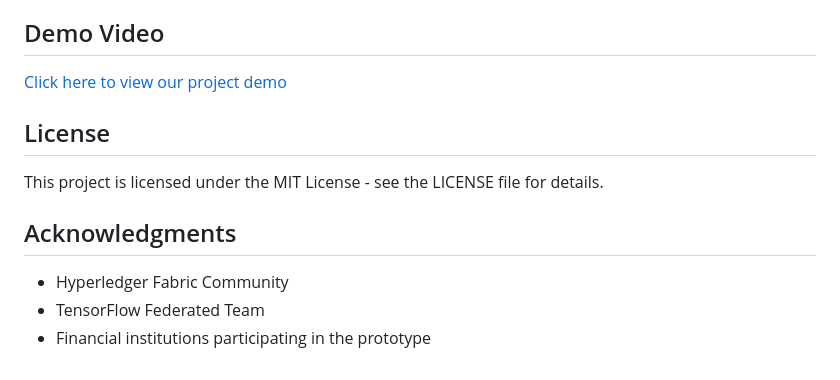
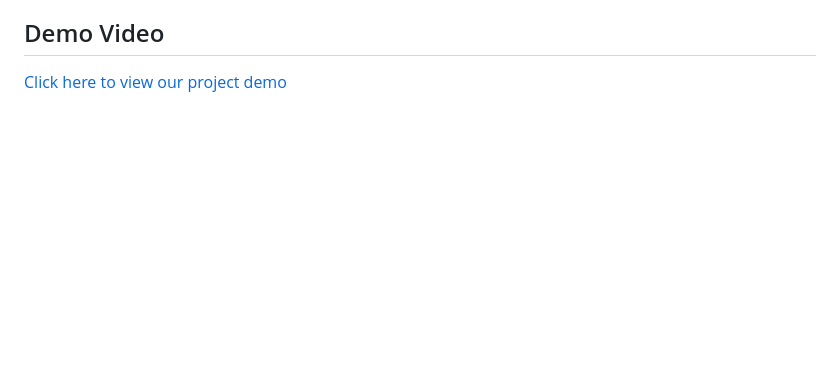
Before and after one commit to pmm210/BAC2002-Project-Submissions, a Markdown page: Submissions/Team8/README.md, the part around the change. GitHub-like rendering; blank space fills up the shorter version.

Commit message:
Update README.md
remove acknowledge and license

```diff
--- a/Submissions/Team8/README.md
+++ b/Submissions/Team8/README.md
@@ -304,13 +304,3 @@ private-prism/
 ## Demo Video
 
 [Click here to view our project demo](https://drive.google.com/file/d/1TQHROwl6HSpLi5sgx_UnrKbU4yx4JtDg/view)
-
-## License
-
-This project is licensed under the MIT License - see the LICENSE file for details.
-
-## Acknowledgments
-
-- Hyperledger Fabric Community
-- TensorFlow Federated Team
-- Financial institutions participating in the prototype
```
